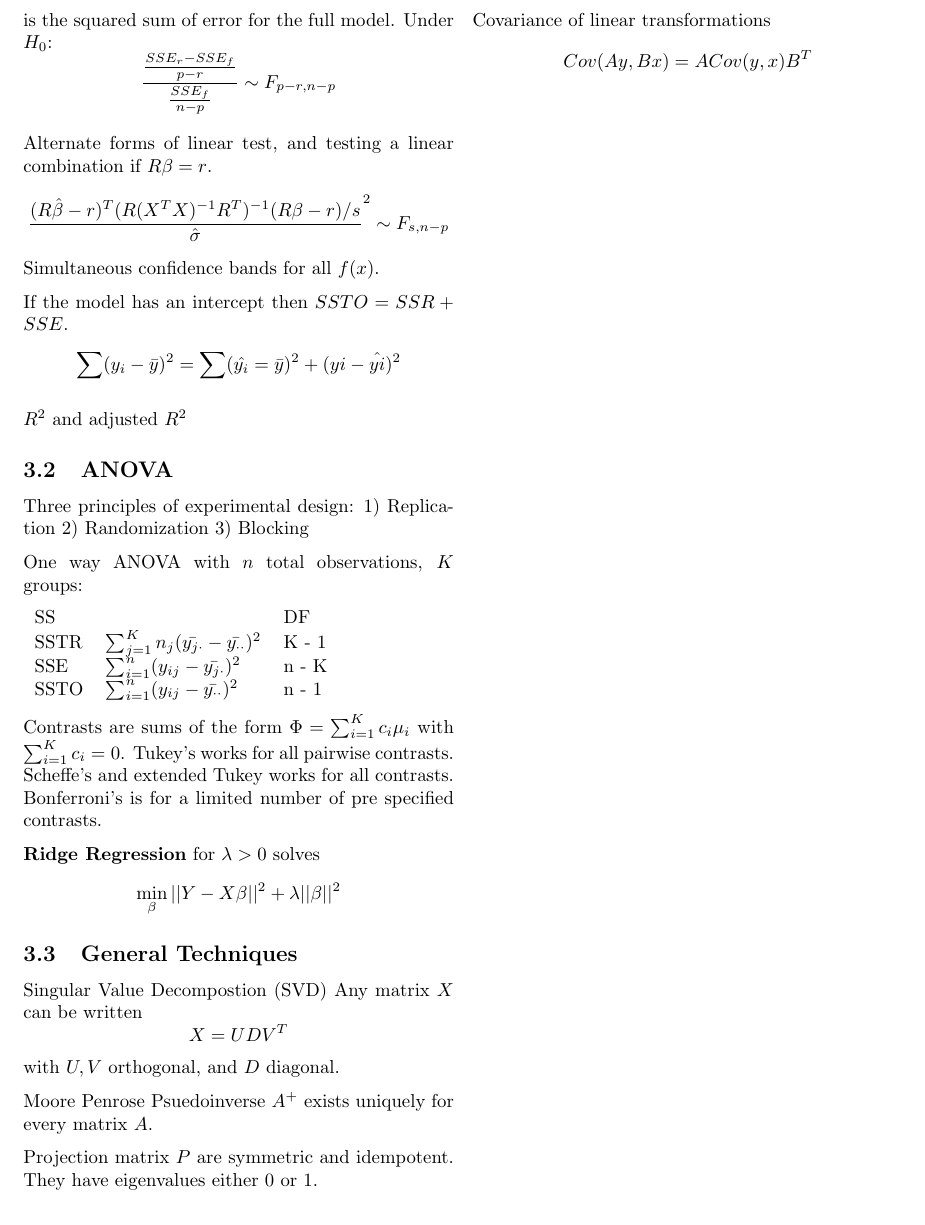
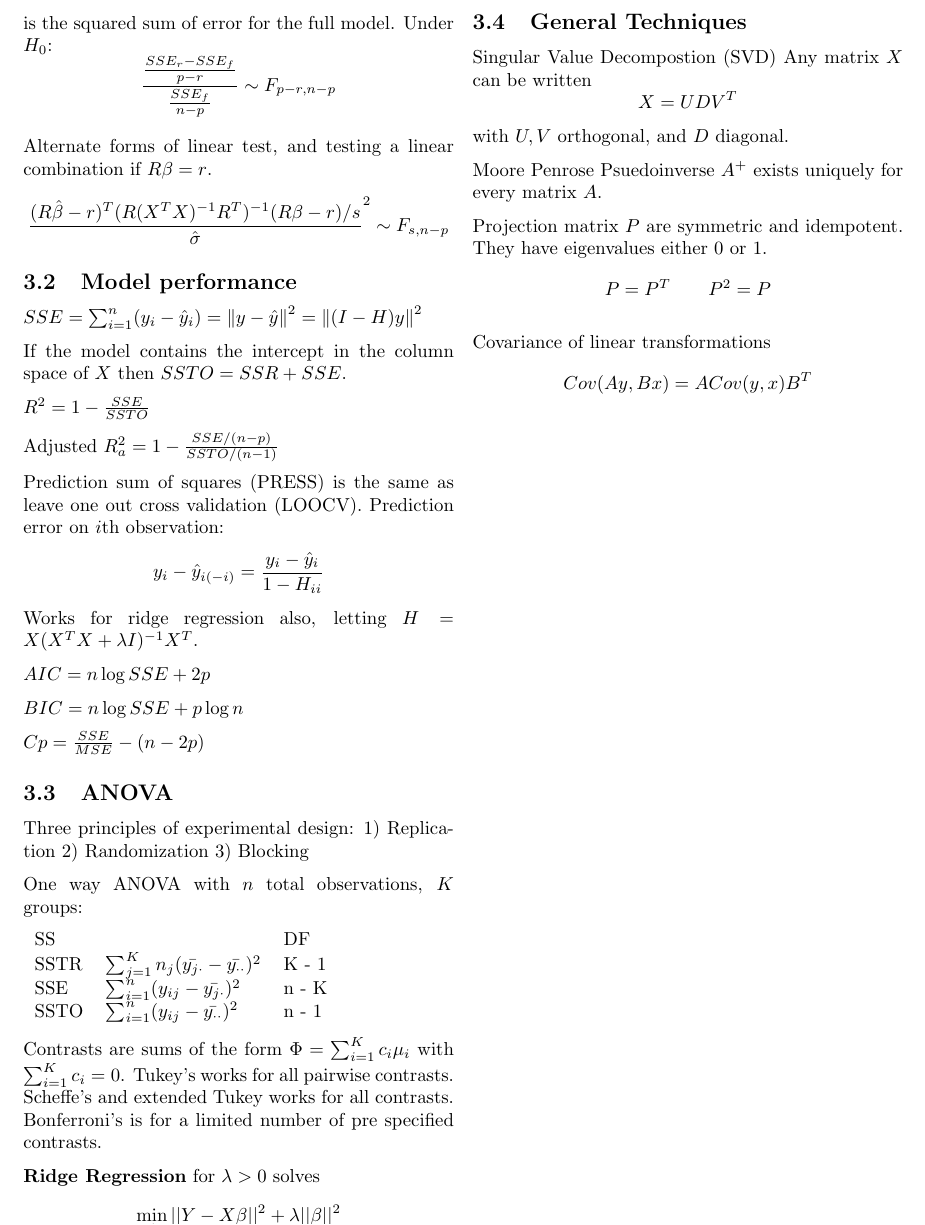
Before and after one commit to clarkfitzg/phd_stats, a LaTeX document (stat_notes.tex): part of page 4 of 6, cut so that both start at the same text. Compiled offline with pdfLaTeX.

Commit message:
linear model performance criteria

```diff
--- a/stat_notes.tex
+++ b/stat_notes.tex
@@ -411,15 +411,31 @@ Alternate forms of linear test, and testing a linear combination if $R\beta
     \frac{(R \hat{\beta} - r)^T (R(X^T X)^{-1} R^T)^{-1} (R \beta - r) / s}
     {\hat{\sigma}}^2 \sim F_{s, n-p}
 \]
-Simultaneous confidence bands for all $f(x)$.
 
-If the model has an intercept then $SSTO = SSR + SSE$.
+\subsection{Model performance}
+
+$SSE = \sum_{i=1}^n (y_i - \hat{y}_i) = \norm{y - \hat{y}}^2
+        = \norm{(I - H)y}^2$
+
+If the model contains the intercept in the column space of $X$  then $SSTO = SSR + SSE$.
+
+$R^2 = 1 - \frac{SSE}{SSTO}$
+
+Adjusted $R^2_a = 1 - \frac{SSE / (n-p)}{SSTO / (n-1)}$
+
+Prediction sum of squares (PRESS) is the same as leave one out cross
+validation (LOOCV). Prediction error on $i$th observation:
 \[
-    \sum (y_i - \bar{y})^2 = \sum (\hat{y_i} = \bar{y})^2 + (yi -
-    \hat{yi})^2
+    y_i - \hat{y}_{i (-i)} = \frac{y_i - \hat{y}_i}{1 - H_{ii}}
 \]
+Works for ridge regression also, letting
+$H = X(X^T X + \lambda I)^{-1} X^T$.
 
-$R^2$ and adjusted $R^2$
+$AIC = n \log SSE + 2p$
+
+$BIC = n \log SSE + p \log n$
+
+$Cp = \frac{SSE}{MSE} - (n - 2p)$
 
 \subsection{ANOVA}
 
```
